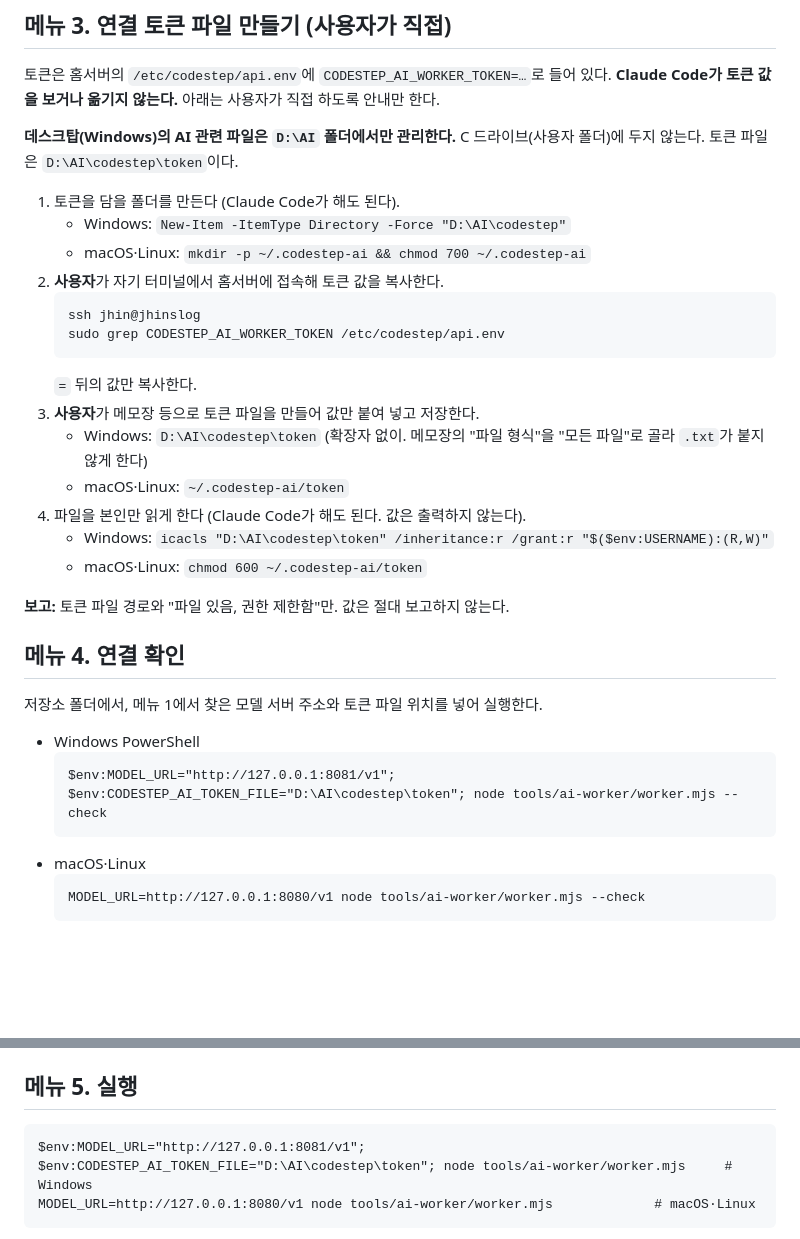
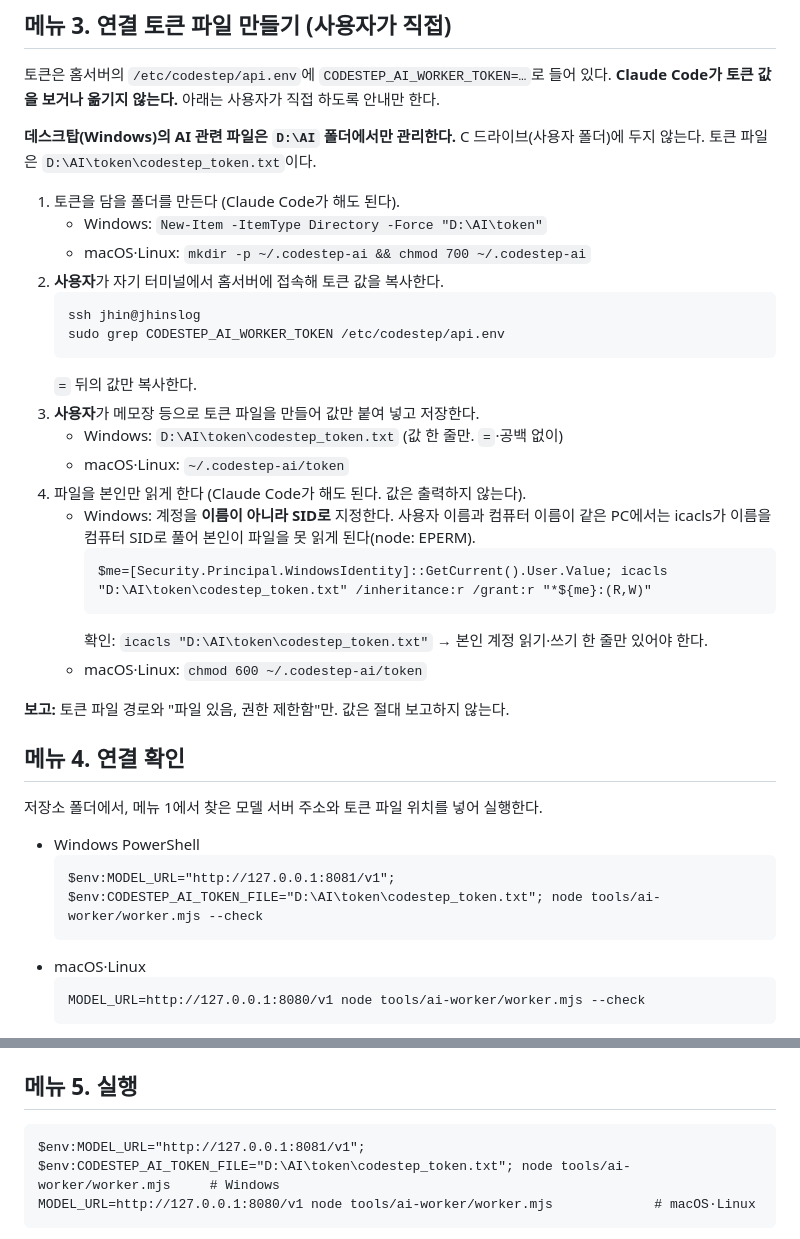
Before and after one commit to JhinsLog/codestep, a Markdown page: docs/ai-desktop.md, 2 parts joined by grey strips. Drawn GitHub-style; blank space fills up the shorter version.

Commit message:
docs(ai): 토큰 파일 경로를 실제 위치로, icacls 권한은 SID로 지정
사용자 이름과 컴퓨터 이름이 같은 PC에서 이름으로 지정하면 컴퓨터 SID로 풀려 본인이 못 읽게 된다(데스크탑 확인).

Co-Authored-By: Claude Opus 5.5 <noreply@anthropic.com>
Claude-Session: https://claude.ai/code/session_01V7oELQJqLfwXaSYxK4iarZ

````diff
--- a/docs/ai-desktop.md
+++ b/docs/ai-desktop.md
@@ -66,10 +66,10 @@ Node.js가 없거나 18 미만이면 설치하지 말고 그 사실만 보고한
 **Claude Code가 토큰 값을 보거나 옮기지 않는다.** 아래는 사용자가 직접 하도록 안내만 한다.
 
 **데스크탑(Windows)의 AI 관련 파일은 `D:\AI` 폴더에서만 관리한다.** C 드라이브(사용자 폴더)에 두지 않는다.
-토큰 파일은 `D:\AI\codestep\token`이다.
+토큰 파일은 `D:\AI\token\codestep_token.txt`이다.
 
 1. 토큰을 담을 폴더를 만든다 (Claude Code가 해도 된다).
-   - Windows: `New-Item -ItemType Directory -Force "D:\AI\codestep"`
+   - Windows: `New-Item -ItemType Directory -Force "D:\AI\token"`
    - macOS·Linux: `mkdir -p ~/.codestep-ai && chmod 700 ~/.codestep-ai`
 2. **사용자**가 자기 터미널에서 홈서버에 접속해 토큰 값을 복사한다.
    ```
@@ -78,10 +78,15 @@ Node.js가 없거나 18 미만이면 설치하지 말고 그 사실만 보고한
    ```
    `=` 뒤의 값만 복사한다.
 3. **사용자**가 메모장 등으로 토큰 파일을 만들어 값만 붙여 넣고 저장한다.
-   - Windows: `D:\AI\codestep\token` (확장자 없이. 메모장의 "파일 형식"을 "모든 파일"로 골라 `.txt`가 붙지 않게 한다)
+   - Windows: `D:\AI\token\codestep_token.txt` (값 한 줄만. `=`·공백 없이)
    - macOS·Linux: `~/.codestep-ai/token`
 4. 파일을 본인만 읽게 한다 (Claude Code가 해도 된다. 값은 출력하지 않는다).
-   - Windows: `icacls "D:\AI\codestep\token" /inheritance:r /grant:r "$($env:USERNAME):(R,W)"`
+   - Windows: 계정을 **이름이 아니라 SID로** 지정한다. 사용자 이름과 컴퓨터 이름이 같은 PC에서는 icacls가 이름을
+     컴퓨터 SID로 풀어 본인이 파일을 못 읽게 된다(node: EPERM).
+     ```
+     $me=[Security.Principal.WindowsIdentity]::GetCurrent().User.Value; icacls "D:\AI\token\codestep_token.txt" /inheritance:r /grant:r "*${me}:(R,W)"
+     ```
+     확인: `icacls "D:\AI\token\codestep_token.txt"` → 본인 계정 읽기·쓰기 한 줄만 있어야 한다.
    - macOS·Linux: `chmod 600 ~/.codestep-ai/token`
 
 **보고:** 토큰 파일 경로와 "파일 있음, 권한 제한함"만. 값은 절대 보고하지 않는다.
@@ -92,7 +97,7 @@ Node.js가 없거나 18 미만이면 설치하지 말고 그 사실만 보고한
 
 - Windows PowerShell
   ```
-  $env:MODEL_URL="http://127.0.0.1:8081/v1"; $env:CODESTEP_AI_TOKEN_FILE="D:\AI\codestep\token"; node tools/ai-worker/worker.mjs --check
+  $env:MODEL_URL="http://127.0.0.1:8081/v1"; $env:CODESTEP_AI_TOKEN_FILE="D:\AI\token\codestep_token.txt"; node tools/ai-worker/worker.mjs --check
   ```
 - macOS·Linux
   ```
@@ -116,7 +121,7 @@ Qwen3 계열은 "생각(think)" 출력이 길어질 수 있어 기본으로 끈
 ## 메뉴 5. 실행
 
 ```
-$env:MODEL_URL="http://127.0.0.1:8081/v1"; $env:CODESTEP_AI_TOKEN_FILE="D:\AI\codestep\token"; node tools/ai-worker/worker.mjs     # Windows
+$env:MODEL_URL="http://127.0.0.1:8081/v1"; $env:CODESTEP_AI_TOKEN_FILE="D:\AI\token\codestep_token.txt"; node tools/ai-worker/worker.mjs     # Windows
 MODEL_URL=http://127.0.0.1:8080/v1 node tools/ai-worker/worker.mjs             # macOS·Linux
 ```
 
````
